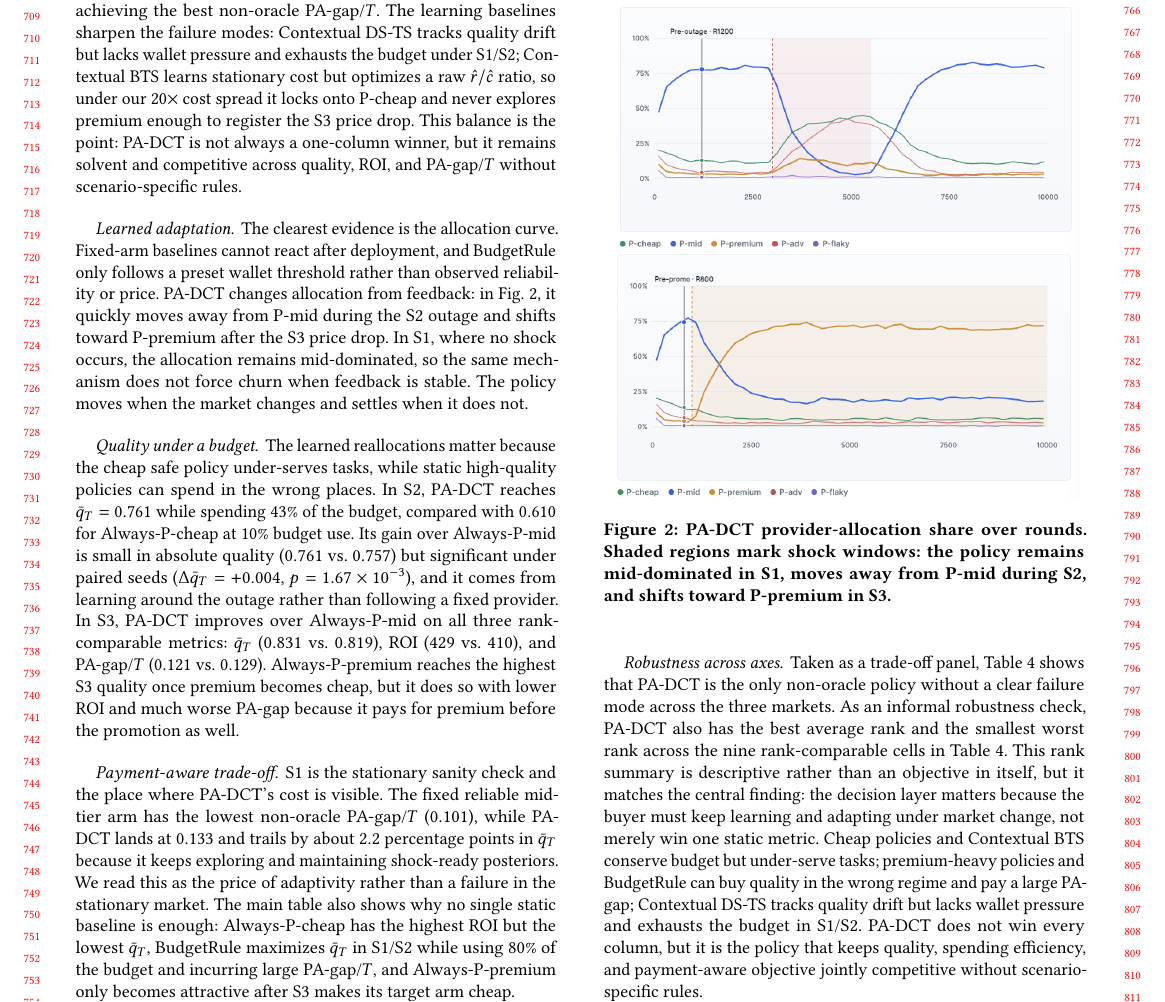
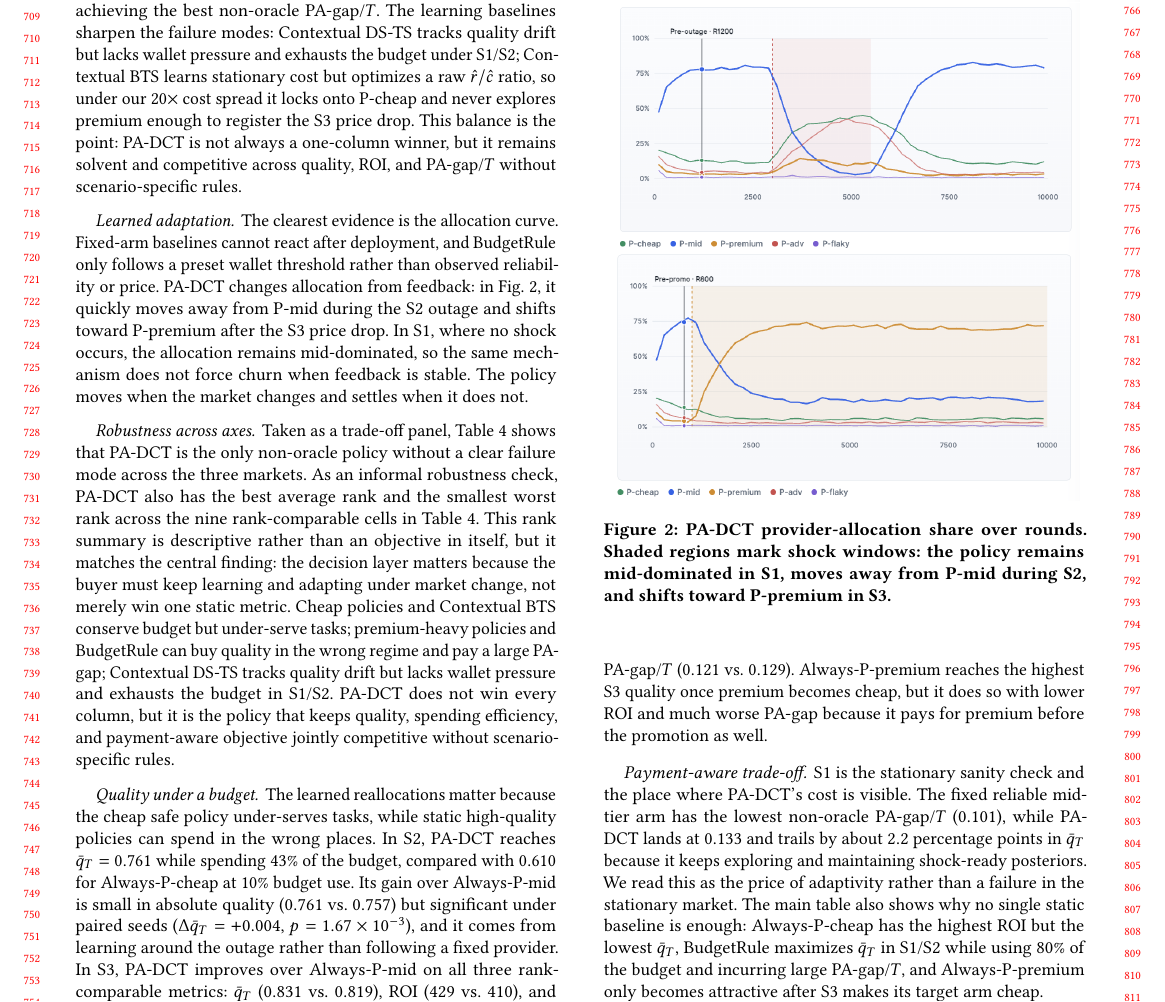
Before and after one commit to MCCodeAI/402Pilot, a LaTeX paper (paper/main.tex, which reads paper/sections/06_evaluation.tex): part of page 7 of 18, cut so that both start at the same text. Compiled offline with pdfLaTeX.

Commit message:
paper: move robustness summary earlier

```diff
--- a/paper/sections/06_evaluation.tex
+++ b/paper/sections/06_evaluation.tex
@@ -128,14 +128,14 @@ True Oracle (UB)  & $0.901$ & $32$ & $561$ & $0.000$
 \paragraph{Learned adaptation.}
 The clearest evidence is the allocation curve. Fixed-arm baselines cannot react after deployment, and BudgetRule only follows a preset wallet threshold rather than observed reliability or price. PA-DCT changes allocation from feedback: in Fig.~\ref{fig:learning-curves}, it quickly moves away from P-mid during the S2 outage and shifts toward P-premium after the S3 price drop. In S1, where no shock occurs, the allocation remains mid-dominated, so the same mechanism does not force churn when feedback is stable. The policy moves when the market changes and settles when it does not.
 
+\paragraph{Robustness across axes.}
+Taken as a trade-off panel, Table~\ref{tab:main} shows that PA-DCT is the only non-oracle policy without a clear failure mode across the three markets. As an informal robustness check, PA-DCT also has the best average rank and the smallest worst rank across the nine rank-comparable cells in Table~\ref{tab:main}. This rank summary is descriptive rather than an objective in itself, but it matches the central finding: the decision layer matters because the buyer must keep learning and adapting under market change, not merely win one static metric. Cheap policies and Contextual BTS conserve budget but under-serve tasks; premium-heavy policies and BudgetRule can buy quality in the wrong regime and pay a large PA-gap; Contextual DS-TS tracks quality drift but lacks wallet pressure and exhausts the budget in S1/S2. PA-DCT does not win every column, but it is the policy that keeps quality, spending efficiency, and payment-aware objective jointly competitive without scenario-specific rules.
+
 \paragraph{Quality under a budget.}
 The learned reallocations matter because the cheap safe policy under-serves tasks, while static high-quality policies can spend in the wrong places. In S2, PA-DCT reaches $\bar q_T=0.761$ while spending $43\%$ of the budget, compared with $0.610$ for Always-P-cheap at $10\%$ budget use. Its gain over Always-P-mid is small in absolute quality ($0.761$ vs.\ $0.757$) but significant under paired seeds ($\Delta\bar q_T=+0.004$, $p=1.67\times10^{-3}$), and it comes from learning around the outage rather than following a fixed provider. In S3, PA-DCT improves over Always-P-mid on all three rank-comparable metrics: $\bar q_T$ ($0.831$ vs.\ $0.819$), ROI ($429$ vs.\ $410$), and PA-gap/$T$ ($0.121$ vs.\ $0.129$). Always-P-premium reaches the highest S3 quality once premium becomes cheap, but it does so with lower ROI and much worse PA-gap because it pays for premium before the promotion as well.
 
 \paragraph{Payment-aware trade-off.}
 S1 is the stationary sanity check and the place where PA-DCT's cost is visible. The fixed reliable mid-tier arm has the lowest non-oracle PA-gap/$T$ ($0.101$), while PA-DCT lands at $0.133$ and trails by about $2.2$ percentage points in $\bar q_T$ because it keeps exploring and maintaining shock-ready posteriors. We read this as the price of adaptivity rather than a failure in the stationary market. The main table also shows why no single static baseline is enough: Always-P-cheap has the highest ROI but the lowest $\bar q_T$, BudgetRule maximizes $\bar q_T$ in S1/S2 while using $80\%$ of the budget and incurring large PA-gap/$T$, and Always-P-premium only becomes attractive after S3 makes its target arm cheap.
-
-\paragraph{Robustness across axes.}
-Taken as a trade-off panel, Table~\ref{tab:main} shows that PA-DCT is the only non-oracle policy without a clear failure mode across the three markets. As an informal robustness check, PA-DCT also has the best average rank and the smallest worst rank across the nine rank-comparable cells in Table~\ref{tab:main}. This rank summary is descriptive rather than an objective in itself, but it matches the central finding: the decision layer matters because the buyer must keep learning and adapting under market change, not merely win one static metric. Cheap policies and Contextual BTS conserve budget but under-serve tasks; premium-heavy policies and BudgetRule can buy quality in the wrong regime and pay a large PA-gap; Contextual DS-TS tracks quality drift but lacks wallet pressure and exhausts the budget in S1/S2. PA-DCT does not win every column, but it is the policy that keeps quality, spending efficiency, and payment-aware objective jointly competitive without scenario-specific rules.
 
 \paragraph{Statistical checks.}
 Paired-seed tests match these claims. The positive S2/S3 comparisons above are significant, including S2 quality versus Always-P-mid ($p=1.67\times10^{-3}$) and S3 improvements over Always-P-mid on quality, ROI, and PA-gap/$T$ (all $p<10^{-20}$). PA-DCT also has a significantly smaller PA-gap/$T$ than both learning baselines in S1 and S3 at $p<10^{-100}$ in every cell. The S1 disadvantages against Always-P-mid and BudgetRule are similarly significant, which is why we treat them as an exploration cost rather than hide them. The one cell where PA-DCT's PA-gap/$T$ is not statistically distinguishable from a baseline is S2 against Always-P-cheap ($0.166$ vs.\ $0.164$, $p=0.17$), marked by $\dagger$ in Table~\ref{tab:main}; the same paired test also returns $p=0.86$ for PA-DCT versus Contextual BTS on this cell, while a separate paired test between Always-P-cheap and Contextual BTS rejects equivalence ($p=0.03$). The S2 lower bound of PA-gap/$T$ is therefore a three-way overlap that is not transitive, not a single equivalence class.
```
